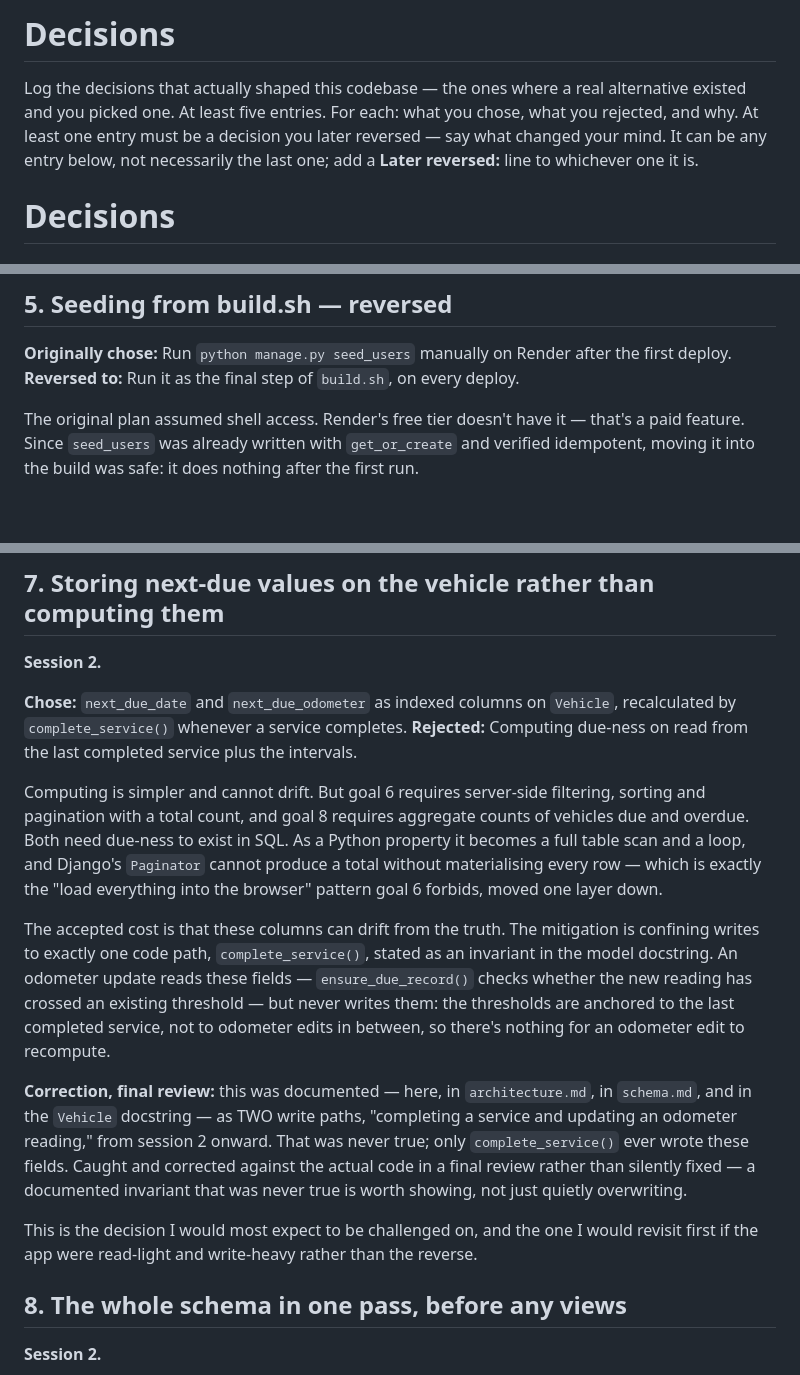
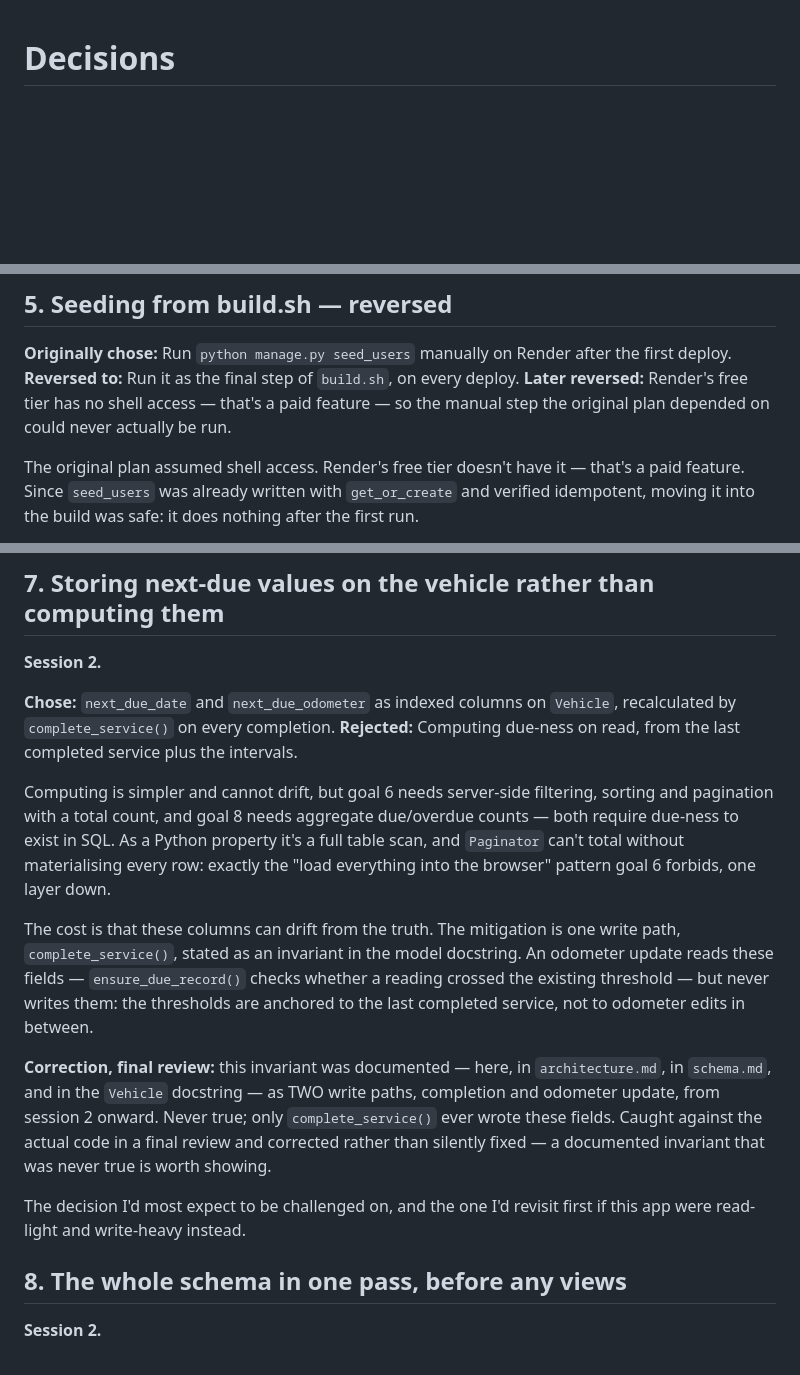
Before and after one commit to ShreyNag/takehome-08-fleet-maintenance, a Markdown page: docs/decisions.md, 3 parts joined by grey strips. Rendered like a GitHub page; blank space fills up the shorter version.

Commit message:
Documentation fixes in decisions.md: stub cleanup, xref fix, format compliance, trim
1. Removed the stub's leftover instruction paragraph and the duplicate
   "# Decisions" heading it left behind (lines 1-7) -- the file now
   starts with a single heading.

2. Fixed a wrong cross-reference: entry #35 said "Same shape as #31"
   (the timeline-immutability/SQL-access entry) but meant #34 (the
   permission-enforced-on-the-endpoint entry) -- #35 is explicitly
   describing the same "obvious surface, unguarded sibling" pattern
   #34 documents. Audited every other "#<number>" cross-reference in
   docs/ (decisions.md, ai-prompts.md, architecture.md, DEPLOY.md) and
   in code comments (fleet/views.py, fleet/tests.py, fleet/dashboard.py,
   templates/dashboard.html, fleet/static/fleet/css/style.css) against
   the current numbering -- all of those already point at the right
   entry; #35 was the only one the renumbering missed.

3. Entry #5 ("Seeding from build.sh — reversed") is the required
   reversed-decision entry but never used the stub's literal
   "**Later reversed:**" line format. Added that line stating what
   changed the plan (no shell access on Render's free tier), without
   touching the existing "Originally chose" / "Reversed to" pair or
   the explanatory paragraphs below it.

4. Trimmed entry #7, the longest in the file, from 298 words to 201
   (~33%) by cutting repetition and wordiness -- the choice, the goal
   6/8 SQL-vs-Python reasoning, the single-write-path invariant, and
   the final-review correction are all still present in full.

No code touched. Not pushed, per instructions.

Co-Authored-By: Claude Sonnet 5 <noreply@anthropic.com>
Claude-Session: https://claude.ai/code/session_013SxBjaPx1oPGU43GmtapDZ

```diff
--- a/docs/decisions.md
+++ b/docs/decisions.md
@@ -1,10 +1,3 @@
-# Decisions
-
-Log the decisions that actually shaped this codebase — the ones where a real alternative existed and
-you picked one. At least five entries. For each: what you chose, what you rejected, and why. At least
-one entry must be a decision you later reversed — say what changed your mind. It can be any entry
-below, not necessarily the last one; add a **Later reversed:** line to whichever one it is.
-
 # Decisions
 
 ## 1. Django over FastAPI
@@ -70,6 +63,9 @@ gets clicked.
 **Originally chose:** Run `python manage.py seed_users` manually on Render
 after the first deploy.
 **Reversed to:** Run it as the final step of `build.sh`, on every deploy.
+**Later reversed:** Render's free tier has no shell access — that's a paid
+feature — so the manual step the original plan depended on could never
+actually be run.
 
 The original plan assumed shell access. Render's free tier doesn't have it —
 that's a paid feature. Since `seed_users` was already written with
@@ -103,37 +99,33 @@ environment variables and appears in the repo only as named placeholders in
 **Session 2.**
 
 **Chose:** `next_due_date` and `next_due_odometer` as indexed columns on
-`Vehicle`, recalculated by `complete_service()` whenever a service completes.
-**Rejected:** Computing due-ness on read from the last completed service plus
+`Vehicle`, recalculated by `complete_service()` on every completion.
+**Rejected:** Computing due-ness on read, from the last completed service plus
 the intervals.
 
-Computing is simpler and cannot drift. But goal 6 requires server-side
-filtering, sorting and pagination with a total count, and goal 8 requires
-aggregate counts of vehicles due and overdue. Both need due-ness to exist in
-SQL. As a Python property it becomes a full table scan and a loop, and
-Django's `Paginator` cannot produce a total without materialising every row —
-which is exactly the "load everything into the browser" pattern goal 6
-forbids, moved one layer down.
+Computing is simpler and cannot drift, but goal 6 needs server-side filtering,
+sorting and pagination with a total count, and goal 8 needs aggregate
+due/overdue counts — both require due-ness to exist in SQL. As a Python
+property it's a full table scan, and `Paginator` can't total without
+materialising every row: exactly the "load everything into the browser"
+pattern goal 6 forbids, one layer down.
 
-The accepted cost is that these columns can drift from the truth. The
-mitigation is confining writes to exactly one code path, `complete_service()`,
-stated as an invariant in the model docstring. An odometer update reads these
-fields — `ensure_due_record()` checks whether the new reading has crossed an
-existing threshold — but never writes them: the thresholds are anchored to
-the last completed service, not to odometer edits in between, so there's
-nothing for an odometer edit to recompute.
+The cost is that these columns can drift from the truth. The mitigation is one
+write path, `complete_service()`, stated as an invariant in the model
+docstring. An odometer update reads these fields — `ensure_due_record()`
+checks whether a reading crossed the existing threshold — but never writes
+them: the thresholds are anchored to the last completed service, not to
+odometer edits in between.
 
-**Correction, final review:** this was documented — here, in
+**Correction, final review:** this invariant was documented — here, in
 `architecture.md`, in `schema.md`, and in the `Vehicle` docstring — as TWO
-write paths, "completing a service and updating an odometer reading," from
-session 2 onward. That was never true; only `complete_service()` ever wrote
-these fields. Caught and corrected against the actual code in a final review
-rather than silently fixed — a documented invariant that was never true is
-worth showing, not just quietly overwriting.
+write paths, completion and odometer update, from session 2 onward. Never
+true; only `complete_service()` ever wrote these fields. Caught against the
+actual code in a final review and corrected rather than silently fixed — a
+documented invariant that was never true is worth showing.
 
-This is the decision I would most expect to be challenged on, and the one I
-would revisit first if the app were read-light and write-heavy rather than the
-reverse.
+The decision I'd most expect to be challenged on, and the one I'd revisit
+first if this app were read-light and write-heavy instead.
 
 ## 8. The whole schema in one pass, before any views
 
```
Also changed, not shown: other parts of docs/decisions.md (+1 -1 lines).
